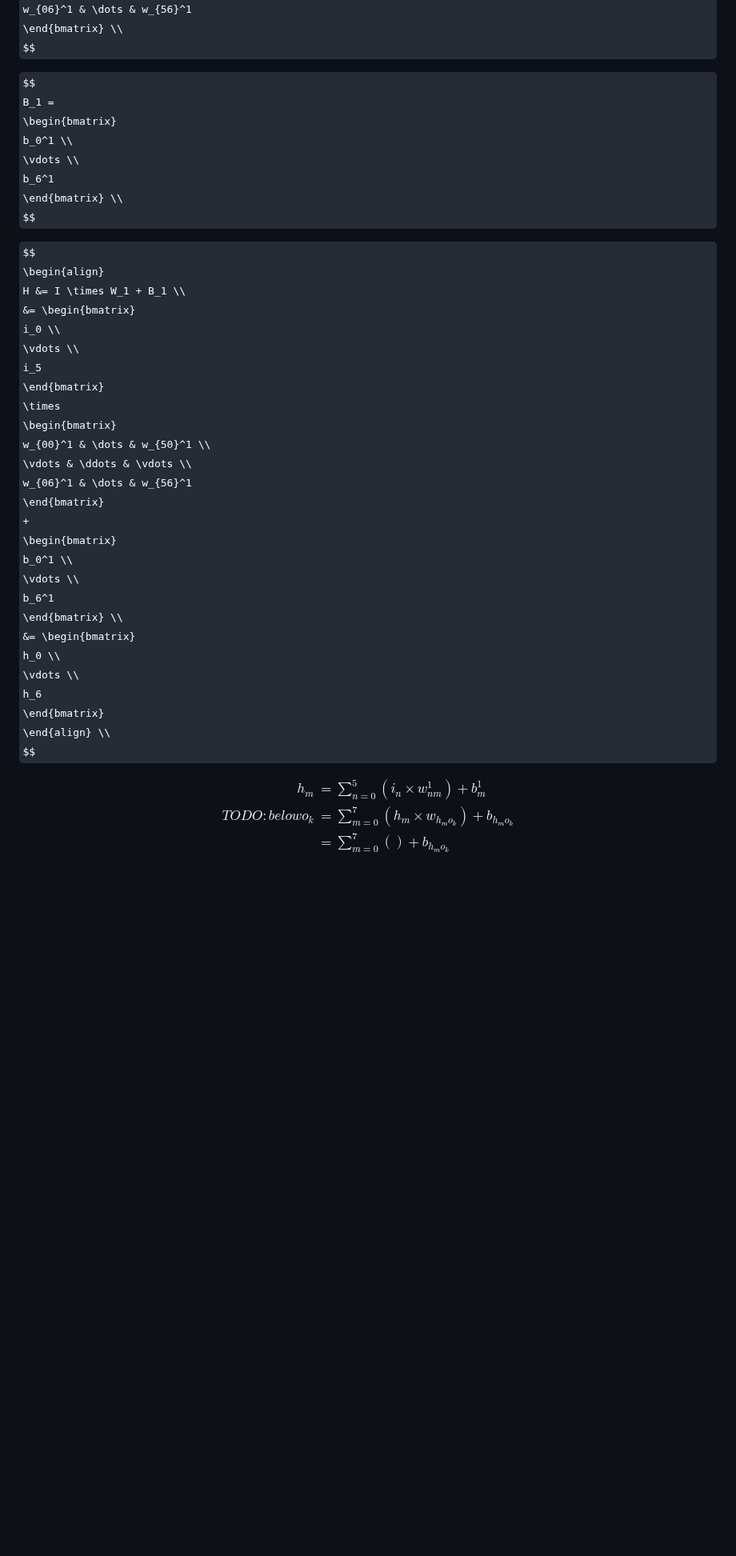
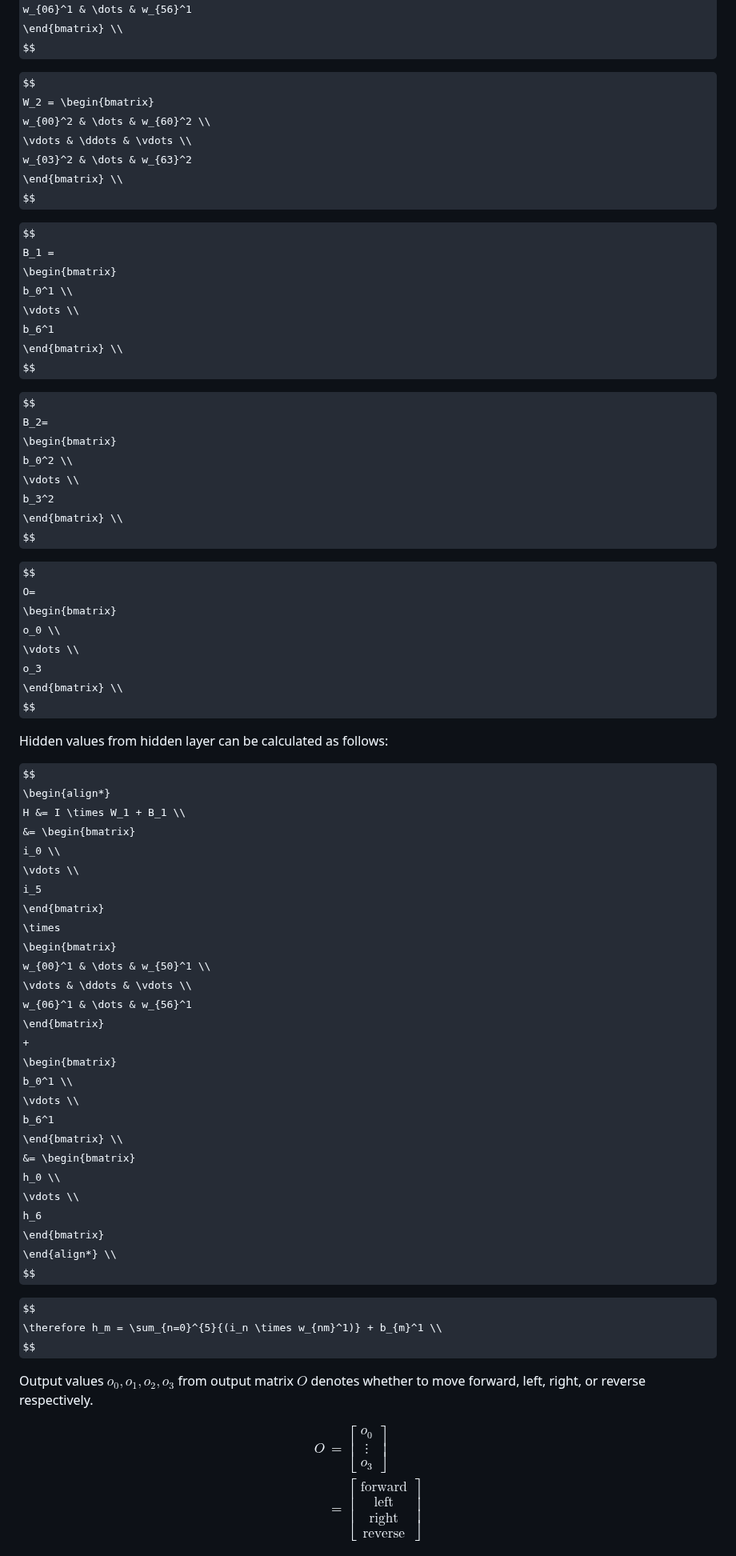
Before and after one commit to 3seoksw/autonomous-vehicle, a Markdown page: README.md, the part around one of its changes. Shown at 80% size. Drawn GitHub-style; some formulas as TeX source; blank space fills up the shorter version.

```diff
--- a/README.md
+++ b/README.md
@@ -63,6 +64,14 @@ W_1 = \begin{bmatrix}
 $$
 
 $$
+W_2 = \begin{bmatrix}
+        w_{00}^2 & \dots & w_{60}^2 \\
+        \vdots & \ddots & \vdots \\
+        w_{03}^2 & \dots & w_{63}^2
+    \end{bmatrix} \\
+$$
+
+$$
 B_1 =
 \begin{bmatrix}
     b_0^1 \\
@@ -72,7 +81,27 @@ B_1 =
 $$
 
 $$
-\begin{align}
+B_2=
+\begin{bmatrix}
+    b_0^2 \\
+    \vdots \\
+    b_3^2
+\end{bmatrix} \\
+$$
+
+$$
+O=
+\begin{bmatrix}
+    o_0 \\
+    \vdots \\
+    o_3
+\end{bmatrix} \\
+$$
+
+Hidden values from hidden layer can be calculated as follows:
+
+$$
+\begin{align*}
     H &= I \times W_1 + B_1 \\
     &= \begin{bmatrix}
         i_0 \\
@@ -96,13 +125,29 @@ $$
     \vdots \\
     h_6
     \end{bmatrix}
-\end{align} \\
+\end{align*} \\
 $$
 
 $$
-\begin{align}
-    h_m &= \sum_{n=0}^{5}{(i_n \times w_{nm}^1)} + b_{m}^1 \\
-    TODO: below
-    o_k &= \sum_{m=0}^{7}{(h_m \times w_{h_m o_k})} + b_{h_m o_k} \\
-    &= \sum_{m=0}^{7}{()} + b_{h_m o_k}
-\end{align}
+\therefore h_m = \sum_{n=0}^{5}{(i_n \times w_{nm}^1)} + b_{m}^1 \\
+$$
+
+Output values $o_0, o_1, o_2, o_3$ from output matrix $O$ denotes whether to move forward, left, right, or reverse respectively.
+
+$$
+\begin{align*}
+    O &=
+    \begin{bmatrix}
+        o_0 \\
+        \vdots \\
+        o_3
+    \end{bmatrix} \\
+    &= \begin{bmatrix}
+        \text{forward} \\
+        \text{left} \\
+        \text{right} \\
+        \text{reverse}
+    \end{bmatrix}
+\end{align*}
+$$
+
```
Also changed, not shown: other parts of README.md (+40 -1 lines).
